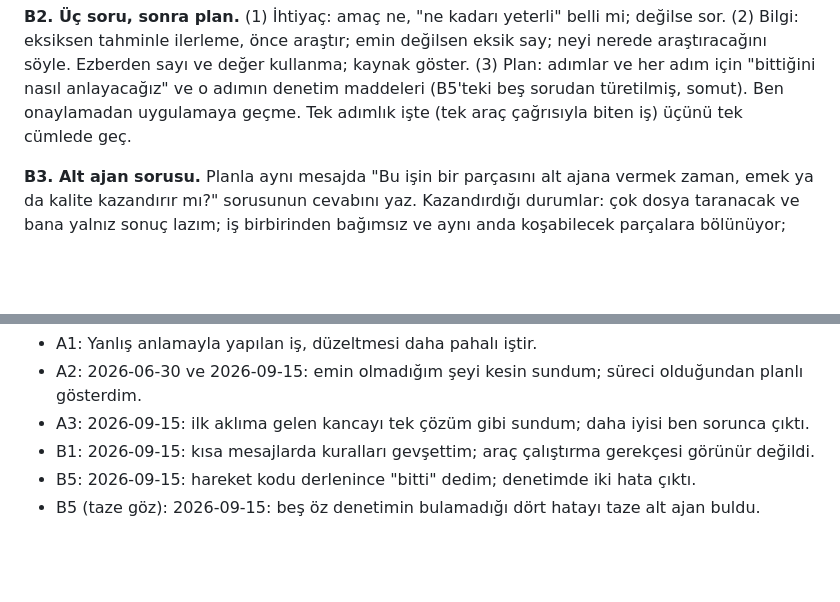
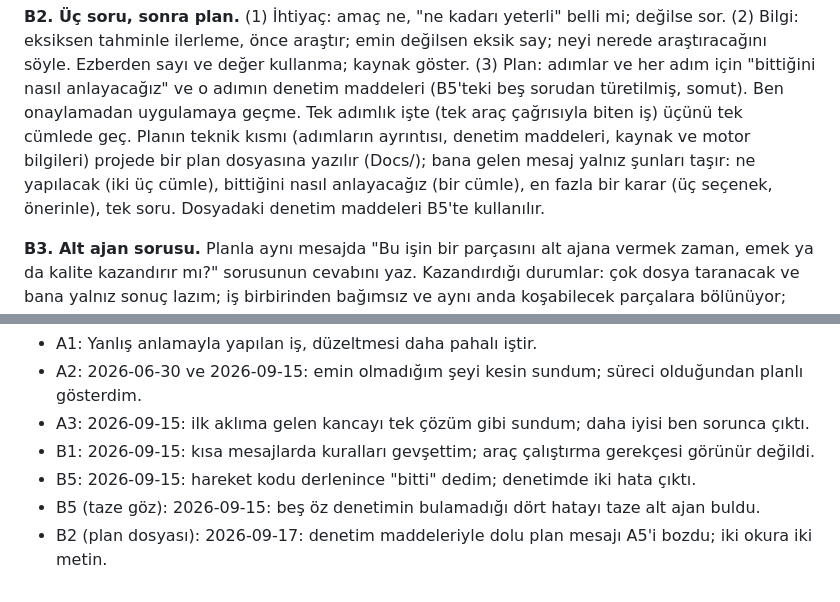
Before and after one commit to omerrdeniz/Claude, a Markdown page: CLAUDE.md, 2 parts joined by grey strips. Drawn GitHub-style; blank space fills up the shorter version.

Commit message:
Genel kuralları ~/.claude/CLAUDE.md ile eşitle: B2 plan dosyası kuralı
B2'ye eklendi: planın teknik kısmı projede Docs/ altındaki bir plan
dosyasına yazılır; kullanıcıya giden mesaj yalnız ne yapılacak, bittiğini
nasıl anlayacağız, en fazla bir karar ve tek soru taşır. C bölümüne
2026-09-17 gerekçesi eklendi.

Co-Authored-By: Claude Opus 5 <noreply@anthropic.com>

```diff
--- a/CLAUDE.md
+++ b/CLAUDE.md
@@ -77,7 +77,12 @@ göster. (3) Plan: adımlar ve her adım için "bittiğini nasıl
 anlayacağız" ve o adımın denetim maddeleri (B5'teki beş
 sorudan türetilmiş, somut). Ben onaylamadan uygulamaya geçme.
 Tek adımlık işte (tek araç çağrısıyla biten iş) üçünü tek
-cümlede geç.
+cümlede geç. Planın teknik kısmı (adımların ayrıntısı, denetim
+maddeleri, kaynak ve motor bilgileri) projede bir plan dosyasına
+yazılır (Docs/); bana gelen mesaj yalnız şunları taşır: ne
+yapılacak (iki üç cümle), bittiğini nasıl anlayacağız (bir
+cümle), en fazla bir karar (üç seçenek, önerinle), tek soru.
+Dosyadaki denetim maddeleri B5'te kullanılır.
 
 **B3. Alt ajan sorusu.** Planla aynı mesajda "Bu işin bir
 parçasını alt ajana vermek zaman, emek ya da kalite kazandırır
@@ -136,3 +141,4 @@ atlama. Kabul ettiğim çerçeveyi plana yaz ve ona sadık kal.
 - B1: 2026-09-15: kısa mesajlarda kuralları gevşettim; araç çalıştırma gerekçesi görünür değildi.
 - B5: 2026-09-15: hareket kodu derlenince "bitti" dedim; denetimde iki hata çıktı.
 - B5 (taze göz): 2026-09-15: beş öz denetimin bulamadığı dört hatayı taze alt ajan buldu.
+- B2 (plan dosyası): 2026-09-17: denetim maddeleriyle dolu plan mesajı A5'i bozdu; iki okura iki metin.
```
